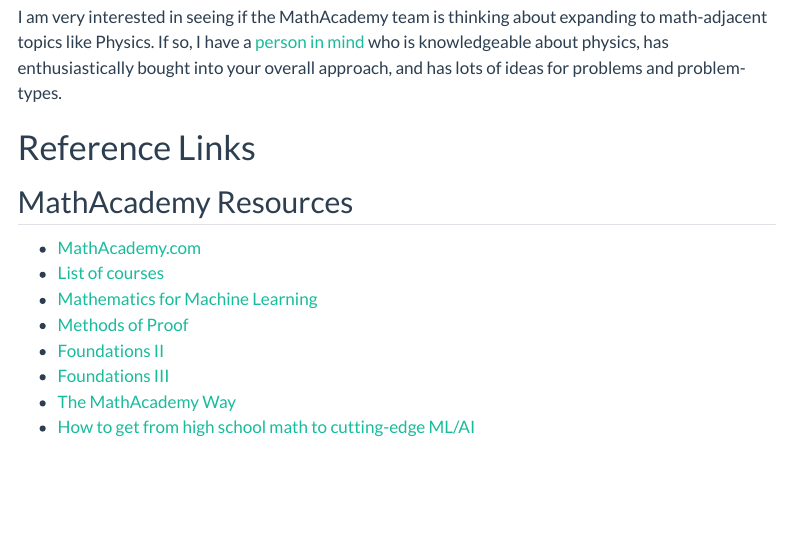
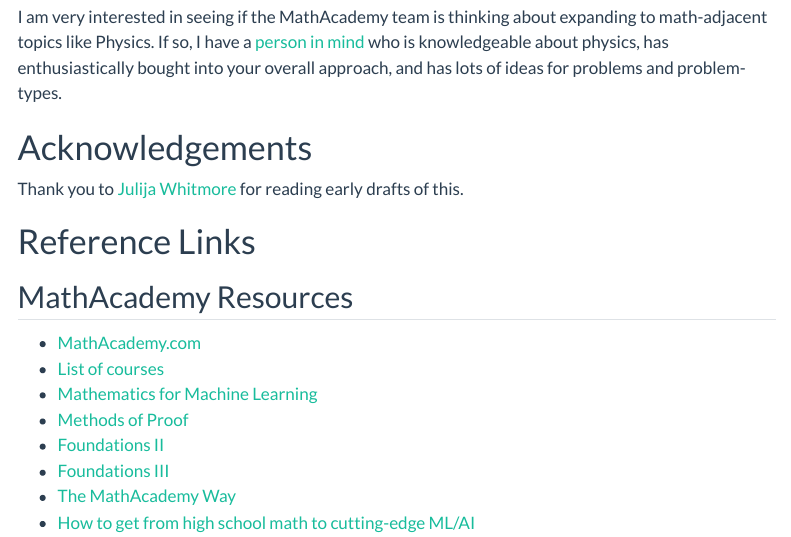
Before and after one commit to jbwhit/website, a Quarto document (nbs/posts/2024-09-10-MathAcademy-after-2000-points/index.qmd): the page in a window 1100 px wide, from 5080 px down. Rendered offline with R 4.5, knitr and Pandoc in place of Quarto, with nearby package versions; menus at the side of the page are left out.

Commit message:
Add thank you

```diff
--- a/nbs/posts/2024-09-10-MathAcademy-after-2000-points/index.qmd
+++ b/nbs/posts/2024-09-10-MathAcademy-after-2000-points/index.qmd
@@ -143,6 +143,10 @@
 
 I am very interested in seeing if the MathAcademy team is thinking about expanding to math-adjacent topics like Physics. If so, I have a [person in mind](https://www.linkedin.com/in/jonathanbwhitmore/) who is knowledgeable about physics, has enthusiastically bought into your overall approach, and has lots of ideas for problems and problem-types.
 
+# Acknowledgements
+
+Thank you to [Julija Whitmore](https://x.com/one_extra_j) for reading early drafts of this.
+
 # Reference Links
 
 ## MathAcademy Resources
```
